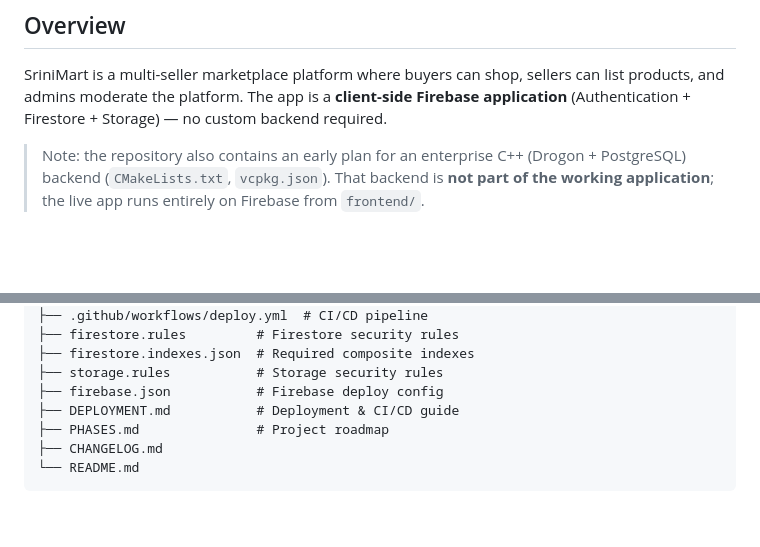
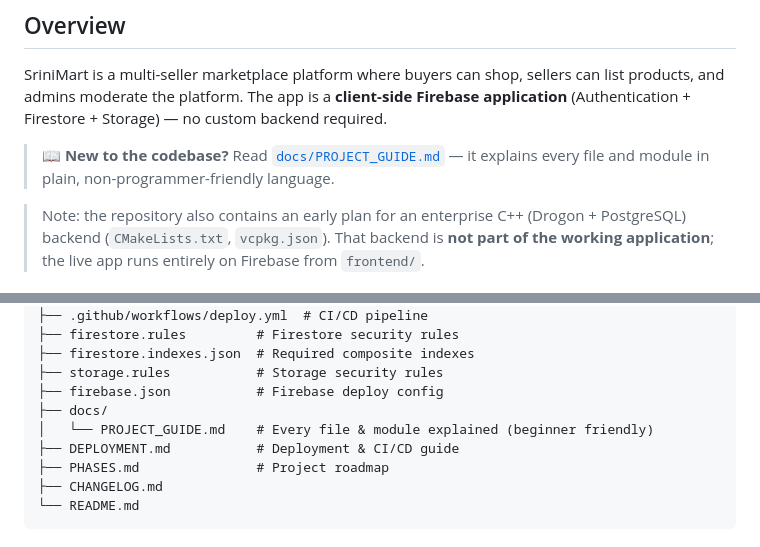
Before and after one commit to usrinivasan240-cpu/SRINI-MART, a Markdown page: README.md, 2 parts joined by grey strips. Drawn GitHub-style; blank space fills up the shorter version.

```diff
--- a/README.md
+++ b/README.md
@@ -5,6 +5,8 @@
 ## Overview
 
 SriniMart is a multi-seller marketplace platform where buyers can shop, sellers can list products, and admins moderate the platform. The app is a **client-side Firebase application** (Authentication + Firestore + Storage) — no custom backend required.
+
+> 📖 **New to the codebase?** Read [`docs/PROJECT_GUIDE.md`](docs/PROJECT_GUIDE.md) — it explains every file and module in plain, non-programmer-friendly language.
 
 > Note: the repository also contains an early plan for an enterprise C++ (Drogon + PostgreSQL) backend (`CMakeLists.txt`, `vcpkg.json`). That backend is **not part of the working application**; the live app runs entirely on Firebase from `frontend/`.
 
@@ -93,6 +95,8 @@ SriniMart/
 ├── firestore.indexes.json  # Required composite indexes
 ├── storage.rules           # Storage security rules
 ├── firebase.json           # Firebase deploy config
+├── docs/
+│   └── PROJECT_GUIDE.md    # Every file & module explained (beginner friendly)
 ├── DEPLOYMENT.md           # Deployment & CI/CD guide
 ├── PHASES.md               # Project roadmap
 ├── CHANGELOG.md
```
Also changed, not shown: docs/PROJECT_GUIDE.md (added, +459 -0 lines).
